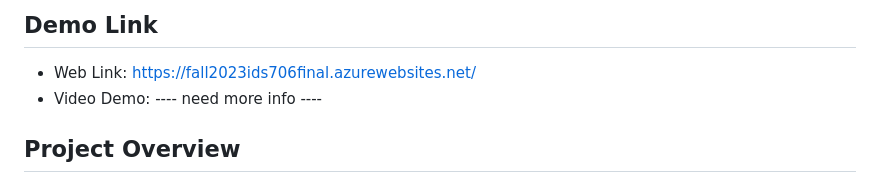
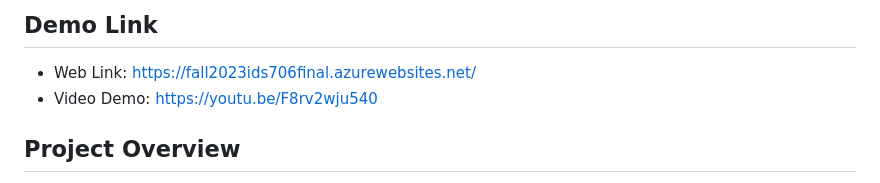
Before and after one commit to nogibjj/ids706-finalProject, a Markdown page: README.md, the part around the change. Drawn GitHub-style.

```diff
--- a/README.md
+++ b/README.md
@@ -9,7 +9,7 @@ Bryce Shi(es474), Jingzhi Zhao(jz422), Levia Yang(hy218), Yuwen Cai(yc560)
 
 ## Demo Link
 - Web Link: https://fall2023ids706final.azurewebsites.net/
-- Video Demo: ---- need more info ----
+- Video Demo: https://youtu.be/F8rv2wju540
 
 ## Project Overview
 This project develops a microservice-based Educational Metrics Service. It's designed to interface with a data pipeline, delivering detailed educational statistics about school districts. We chose Python for development, ensuring robust logging and containerization using Distroless Docker images. The service is capable of handling high-volume requests, tested to sustain 10,000 requests per second.
```
